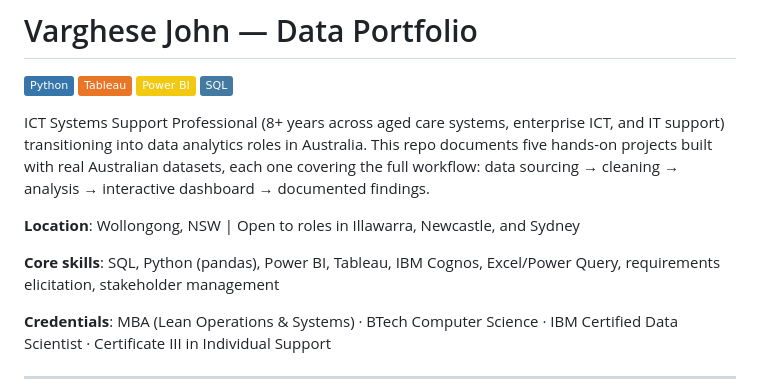
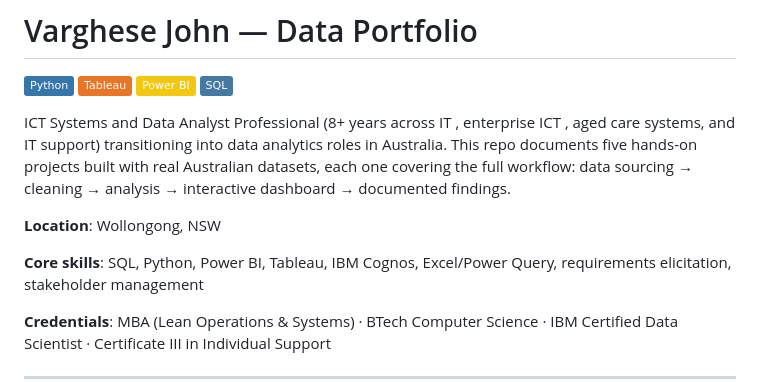
Before and after one commit to varghesejohn-au/my_datawall, a Markdown page: README.md, the part around the change. Rendered like a GitHub page; badges without logos.

Commit message:
Revise professional summary and core skills
Updated professional title and skills in README.

```diff
--- a/README.md
+++ b/README.md
@@ -5,15 +5,15 @@
 ![Power BI](https://img.shields.io/badge/Power%20BI-F2C811?logo=powerbi&logoColor=black)
 ![SQL](https://img.shields.io/badge/SQL-4479A1?logo=postgresql&logoColor=white)
 
-ICT Systems Support Professional (8+ years across aged care systems, enterprise ICT,
+ICT Systems and Data Analyst Professional (8+ years across IT , enterprise ICT , aged care systems,
 and IT support) transitioning into data analytics roles in Australia. This repo
 documents five hands-on projects built with real Australian datasets, each one
 covering the full workflow: data sourcing → cleaning → analysis → interactive
 dashboard → documented findings.
 
-**Location**: Wollongong, NSW | Open to roles in Illawarra, Newcastle, and Sydney
+**Location**: Wollongong, NSW
 
-**Core skills**: SQL, Python (pandas), Power BI, Tableau, IBM Cognos, Excel/Power
+**Core skills**: SQL, Python, Power BI, Tableau, IBM Cognos, Excel/Power
 Query, requirements elicitation, stakeholder management
 
 **Credentials**: MBA (Lean Operations & Systems) · BTech Computer Science ·
```
